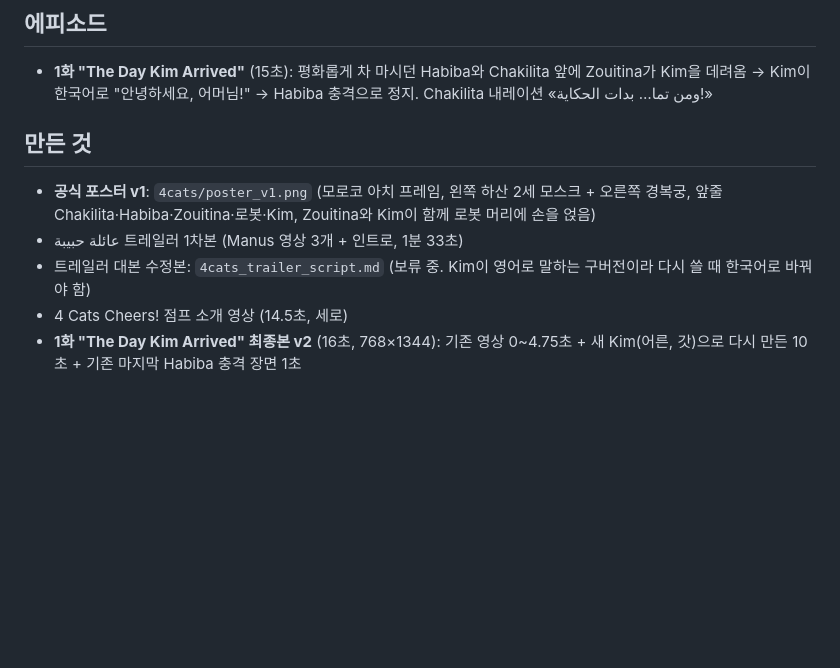
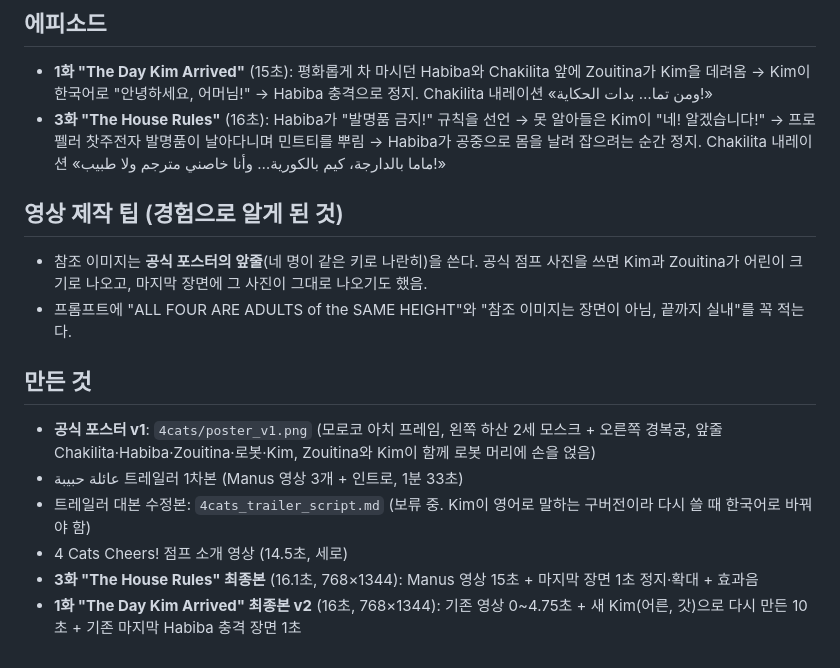
Before and after one commit to Sung-Antenna/History, a Markdown page: 4cats_series_notes.md, the part around the change. GitHub-like rendering; blank space fills up the shorter version.

Commit message:
Add episode 3 and video production tips to 4 Cats notes
Co-Authored-By: Claude Opus 5.5 <noreply@anthropic.com>
Claude-Session: https://claude.ai/code/session_01EDGfHRzX8mAQ14K23yUgHG

```diff
--- a/4cats_series_notes.md
+++ b/4cats_series_notes.md
@@ -44,10 +44,16 @@
 
 ## 에피소드
 - **1화 "The Day Kim Arrived"** (15초): 평화롭게 차 마시던 Habiba와 Chakilita 앞에 Zouitina가 Kim을 데려옴 → Kim이 한국어로 "안녕하세요, 어머님!" → Habiba 충격으로 정지. Chakilita 내레이션 «ومن تما… بدات الحكاية!»
+- **3화 "The House Rules"** (16초): Habiba가 "발명품 금지!" 규칙을 선언 → 못 알아들은 Kim이 "네! 알겠습니다!" → 프로펠러 찻주전자 발명품이 날아다니며 민트티를 뿌림 → Habiba가 공중으로 몸을 날려 잡으려는 순간 정지. Chakilita 내레이션 «ماما بالدارجة، كيم بالكورية… وأنا خاصني مترجم ولا طبيب!»
+
+## 영상 제작 팁 (경험으로 알게 된 것)
+- 참조 이미지는 **공식 포스터의 앞줄**(네 명이 같은 키로 나란히)을 쓴다. 공식 점프 사진을 쓰면 Kim과 Zouitina가 어린이 크기로 나오고, 마지막 장면에 그 사진이 그대로 나오기도 했음.
+- 프롬프트에 "ALL FOUR ARE ADULTS of the SAME HEIGHT"와 "참조 이미지는 장면이 아님, 끝까지 실내"를 꼭 적는다.
 
 ## 만든 것
 - **공식 포스터 v1**: `4cats/poster_v1.png` (모로코 아치 프레임, 왼쪽 하산 2세 모스크 + 오른쪽 경복궁, 앞줄 Chakilita·Habiba·Zouitina·로봇·Kim, Zouitina와 Kim이 함께 로봇 머리에 손을 얹음)
 - عائلة حبيبة 트레일러 1차본 (Manus 영상 3개 + 인트로, 1분 33초)
 - 트레일러 대본 수정본: `4cats_trailer_script.md` (보류 중. Kim이 영어로 말하는 구버전이라 다시 쓸 때 한국어로 바꿔야 함)
 - 4 Cats Cheers! 점프 소개 영상 (14.5초, 세로)
+- **3화 "The House Rules" 최종본** (16.1초, 768×1344): Manus 영상 15초 + 마지막 장면 1초 정지·확대 + 효과음
 - **1화 "The Day Kim Arrived" 최종본 v2** (16초, 768×1344): 기존 영상 0~4.75초 + 새 Kim(어른, 갓)으로 다시 만든 10초 + 기존 마지막 Habiba 충격 장면 1초
```
